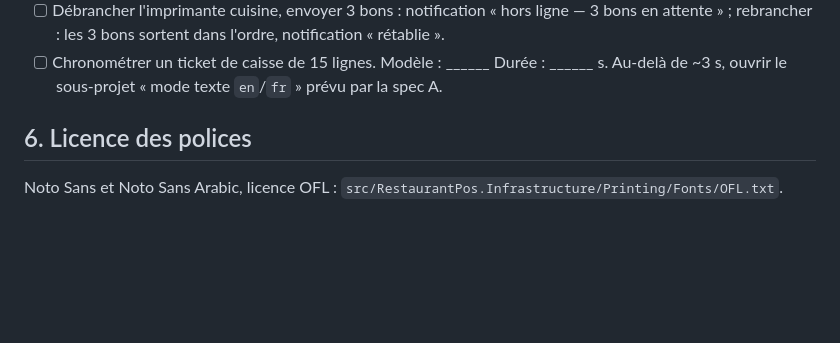
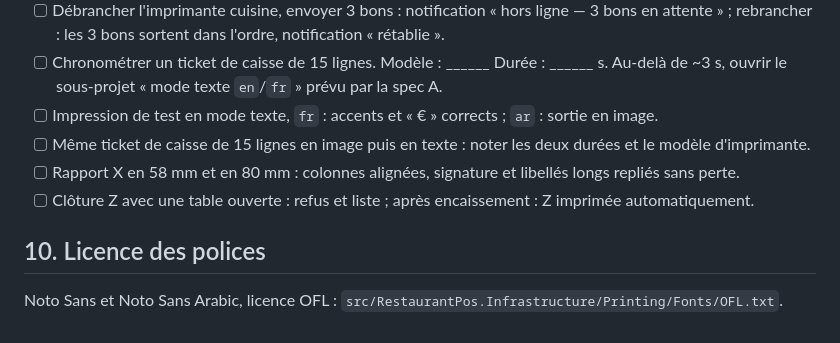
Before and after one commit to oussamamohamed/POS_SK, a Markdown page: docs/impression.md, the part around one of its changes. Drawn GitHub-style; blank space fills up the shorter version.

```diff
--- a/docs/impression.md
+++ b/docs/impression.md
@@ -78,7 +120,11 @@ Imprimante : ______  Largeur : ______
       rebrancher : les 3 bons sortent dans l'ordre, notification « rétablie ».
 - [ ] Chronométrer un ticket de caisse de 15 lignes. Modèle : ______ Durée : ______ s. Au-delà de ~3 s, ouvrir le
       sous-projet « mode texte `en`/`fr` » prévu par la spec A.
+- [ ] Impression de test en mode texte, `fr` : accents et « € » corrects ; `ar` : sortie en image.
+- [ ] Même ticket de caisse de 15 lignes en image puis en texte : noter les deux durées et le modèle d'imprimante.
+- [ ] Rapport X en 58 mm et en 80 mm : colonnes alignées, signature et libellés longs repliés sans perte.
+- [ ] Clôture Z avec une table ouverte : refus et liste ; après encaissement : Z imprimée automatiquement.
 
-## 6. Licence des polices
+## 10. Licence des polices
 
 Noto Sans et Noto Sans Arabic, licence OFL : `src/RestaurantPos.Infrastructure/Printing/Fonts/OFL.txt`.
```
Also changed, not shown: other parts of docs/impression.md (+43 -1 lines).
